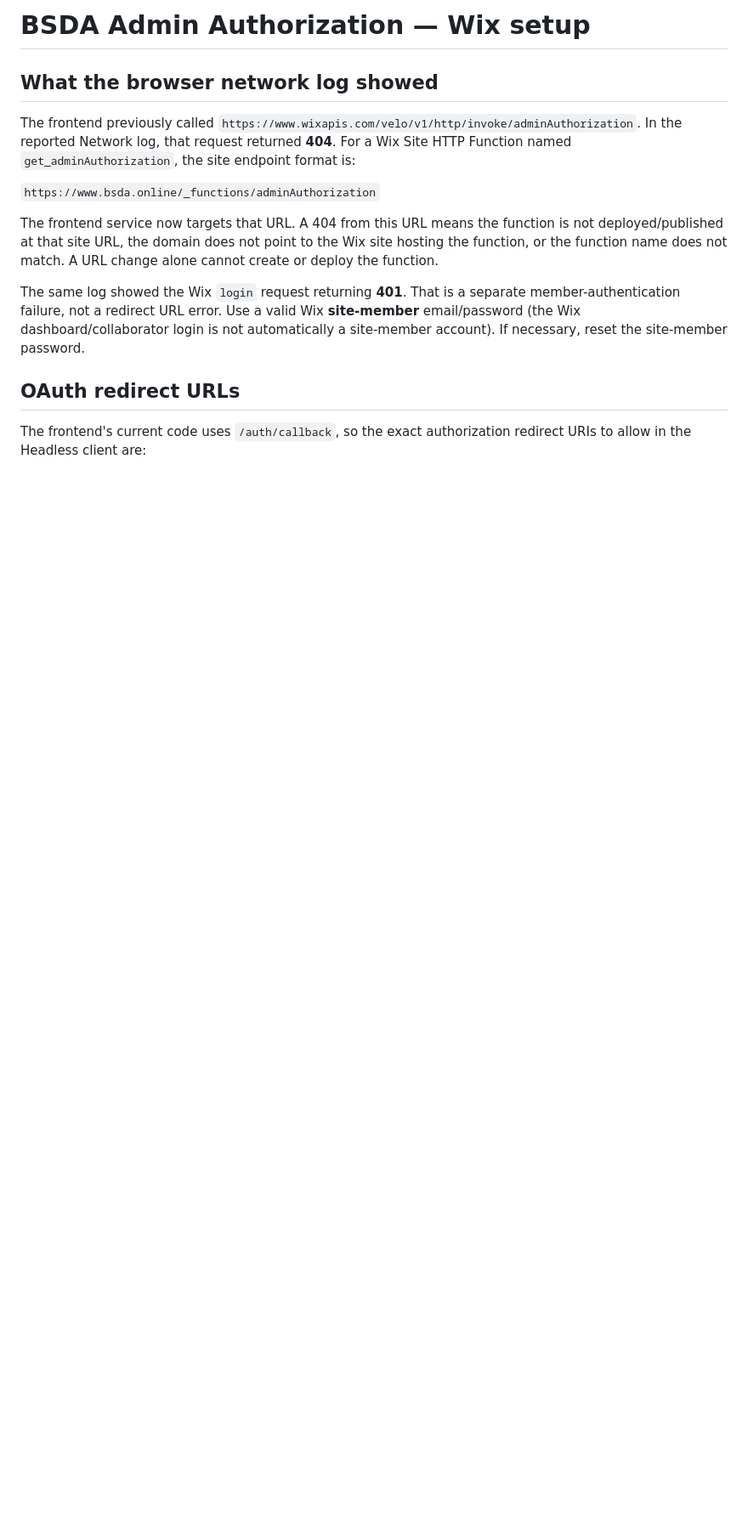
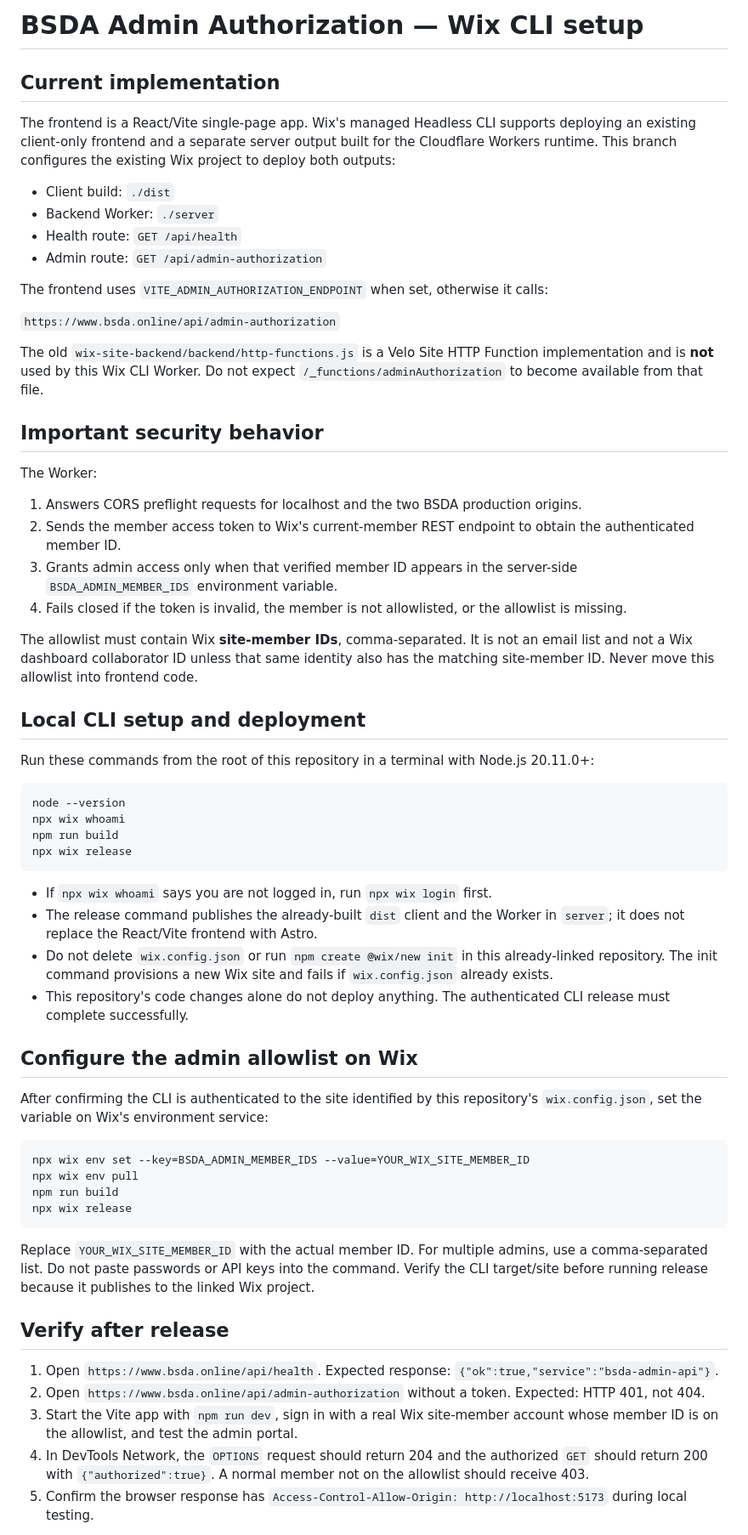
Before and after one commit to Tanjir217/British-Standard-Driving-Academy, a Markdown page: docs/admin-authorization-setup.md, the part around one of its changes. Shown at 85% size. Rendered like a GitHub page; blank space fills up the shorter version.

Commit message:
Document Wix CLI Worker setup and deployment verification

````diff
--- a/docs/admin-authorization-setup.md
+++ b/docs/admin-authorization-setup.md
@@ -1,15 +1,64 @@
-# BSDA Admin Authorization — Wix setup
+# BSDA Admin Authorization — Wix CLI setup
 
-## What the browser network log showed
+## Current implementation
 
-The frontend previously called `https://www.wixapis.com/velo/v1/http/invoke/adminAuthorization`. In the reported Network log, that request returned **404**. For a Wix Site HTTP Function named `get_adminAuthorization`, the site endpoint format is:
+The frontend is a React/Vite single-page app. Wix's managed Headless CLI supports deploying an existing client-only frontend and a separate server output built for the Cloudflare Workers runtime. This branch configures the existing Wix project to deploy both outputs:
 
-`https://www.bsda.online/_functions/adminAuthorization`
+- Client build: `./dist`
+- Backend Worker: `./server`
+- Health route: `GET /api/health`
+- Admin route: `GET /api/admin-authorization`
 
-The frontend service now targets that URL. A 404 from this URL means the function is not deployed/published at that site URL, the domain does not point to the Wix site hosting the function, or the function name does not match. A URL change alone cannot create or deploy the function.
+The frontend uses `VITE_ADMIN_AUTHORIZATION_ENDPOINT` when set, otherwise it calls:
 
-The same log showed the Wix `login` request returning **401**. That is a separate member-authentication failure, not a redirect URL error. Use a valid Wix **site-member** email/password (the Wix dashboard/collaborator login is not automatically a site-member account). If necessary, reset the site-member password.
+`https://www.bsda.online/api/admin-authorization`
 
-## OAuth redirect URLs
+The old `wix-site-backend/backend/http-functions.js` is a Velo Site HTTP Function implementation and is **not** used by this Wix CLI Worker. Do not expect `/_functions/adminAuthorization` to become available from that file.
 
-The frontend's current code uses `/auth/callback`, so the exact authorization redirect URIs to allow in the Headless client are:
+## Important security behavior
+
+The Worker:
+1. Answers CORS preflight requests for localhost and the two BSDA production origins.
+2. Sends the member access token to Wix's current-member REST endpoint to obtain the authenticated member ID.
+3. Grants admin access only when that verified member ID appears in the server-side `BSDA_ADMIN_MEMBER_IDS` environment variable.
+4. Fails closed if the token is invalid, the member is not allowlisted, or the allowlist is missing.
+
+The allowlist must contain Wix **site-member IDs**, comma-separated. It is not an email list and not a Wix dashboard collaborator ID unless that same identity also has the matching site-member ID. Never move this allowlist into frontend code.
+
+## Local CLI setup and deployment
+
+Run these commands from the root of this repository in a terminal with Node.js 20.11.0+:
+
+```bash
+node --version
+npx wix whoami
+npm run build
+npx wix release
+```
+
+- If `npx wix whoami` says you are not logged in, run `npx wix login` first.
+- The release command publishes the already-built `dist` client and the Worker in `server`; it does not replace the React/Vite frontend with Astro.
+- Do not delete `wix.config.json` or run `npm create @wix/new init` in this already-linked repository. The init command provisions a new Wix site and fails if `wix.config.json` already exists.
+- This repository's code changes alone do not deploy anything. The authenticated CLI release must complete successfully.
+
+## Configure the admin allowlist on Wix
+
+After confirming the CLI is authenticated to the site identified by this repository's `wix.config.json`, set the variable on Wix's environment service:
+
+```bash
+npx wix env set --key=BSDA_ADMIN_MEMBER_IDS --value=YOUR_WIX_SITE_MEMBER_ID
+npx wix env pull
+npm run build
+npx wix release
+```
+
+Replace `YOUR_WIX_SITE_MEMBER_ID` with the actual member ID. For multiple admins, use a comma-separated list. Do not paste passwords or API keys into the command. Verify the CLI target/site before running release because it publishes to the linked Wix project.
+
+## Verify after release
+
+1. Open `https://www.bsda.online/api/health`. Expected response: `{"ok":true,"service":"bsda-admin-api"}`.
+2. Open `https://www.bsda.online/api/admin-authorization` without a token. Expected: HTTP 401, not 404.
+3. Start the Vite app with `npm run dev`, sign in with a real Wix site-member account whose member ID is on the allowlist, and test the admin portal.
+4. In DevTools Network, the `OPTIONS` request should return 204 and the authorized `GET` should return 200 with `{"authorized":true}`. A normal member not on the allowlist should receive 403.
+5. Confirm the browser response has `Access-Control-Allow-Origin: http://localhost:5173` during local testing.
+
````
Also changed, not shown: other parts of docs/admin-authorization-setup.md (+9 -20 lines).
